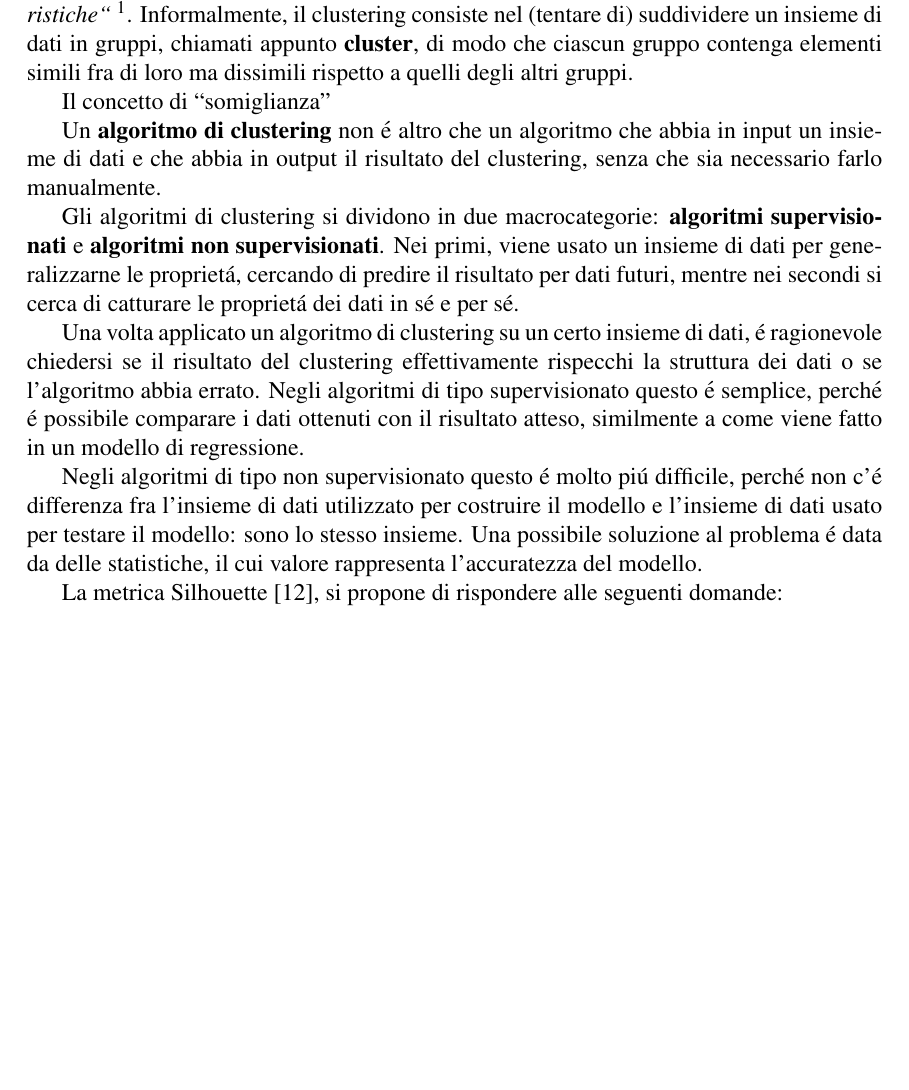
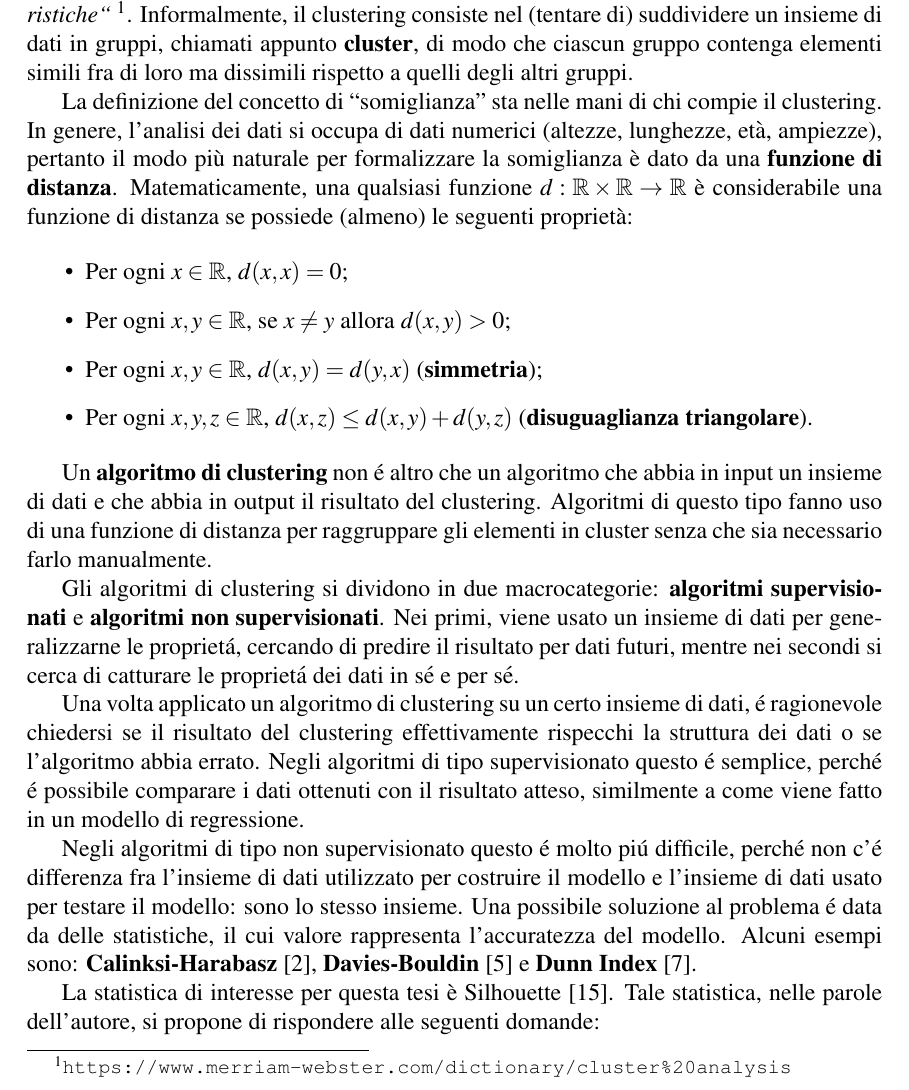
Before and after one commit to Skimmeroni/Silhouette-Unimib-thesis, a LaTeX thesis (Thesis.tex): part of page 6 of 56 before the commit and part of page 6 of 57 after it, cut so that both start at the same text, the shorter picture padded with empty space. Compiled offline with pdfLaTeX.

Commit message:
Aggiunta la distanza

```diff
--- a/Thesis.tex
+++ b/Thesis.tex
@@ -127,11 +115,33 @@
 		di modo che ciascun gruppo contenga elementi simili fra di loro
 		ma dissimili rispetto a quelli degli altri gruppi.
 
-		Il concetto di ``somiglianza''
+		La definizione del concetto di ``somiglianza'' sta nelle mani di
+		chi compie il clustering. In genere, l'analisi dei dati si occupa
+		di dati numerici (altezze, lunghezze, età, ampiezze), pertanto il
+		modo più naturale per formalizzare la somiglianza è dato da una
+		\textbf{funzione di distanza}. Matematicamente, una qualsiasi
+		funzione $d: \mathbb{R} \times \mathbb{R} \rightarrow \mathbb{R}$
+		è considerabile una funzione di distanza se possiede (almeno) le
+		seguenti proprietà:
+
+		\begin{itemize}
+			\item
+			Per ogni $x \in \mathbb{R}$, $d(x, x) = 0$;
+			\item
+			Per ogni $x, y \in \mathbb{R}$, se $x \neq y$ allora $d(x, y) > 0$;
+			\item
+			Per ogni $x, y \in \mathbb{R}$, $d(x, y) = d(y, x)$
+			(\textbf{simmetria});
+			\item
+			Per ogni $x, y, z \in \mathbb{R}$, $d(x, z) \leq d(x, y) + d(y, z)$
+			(\textbf{disuguaglianza triangolare}).
+		\end{itemize}
 
 		Un \textbf{algoritmo di clustering} non é altro che un algoritmo
 		che abbia in input un insieme di dati e che abbia in output il
-		risultato del clustering, senza che sia necessario farlo manualmente.
+		risultato del clustering. Algoritmi di questo tipo fanno uso di
+		una funzione di distanza per raggruppare gli elementi in cluster
+		senza che sia necessario farlo manualmente.
 
 		Gli algoritmi di clustering si dividono in due macrocategorie:
 		\textbf{algoritmi supervisionati} e \textbf{algoritmi non
@@ -148,15 +158,19 @@
 		risultato atteso, similmente a come viene fatto in un modello di
 		regressione.
 
-		Negli algoritmi di tipo non supervisionato questo é molto piú
-		difficile, perché non c'é differenza fra l'insieme di dati
-		utilizzato per costruire il modello e l'insieme di dati usato
-		per testare il modello: sono lo stesso insieme. Una possibile
-		soluzione al problema é data da delle statistiche, il cui valore
-		rappresenta l'accuratezza del modello.
+		Negli algoritmi di tipo non supervisionato questo é molto
+		piú difficile, perché non c'é differenza fra l'insieme di
+		dati utilizzato per costruire il modello e l'insieme di
+		dati usato per testare il modello: sono lo stesso insieme.
+		Una possibile soluzione al problema é data da delle statistiche,
+		il cui valore rappresenta l'accuratezza del modello. Alcuni
+		esempi sono: \textbf{Calinksi-Harabasz} \cite{Calinski01011974},
+		\textbf{Davies-Bouldin} \cite{4766909} e \textbf{Dunn Index}
+		\cite{Dunn01011974}.
 
-		La metrica Silhouette \cite{ROUSSEEUW198753},
-		si propone di rispondere alle seguenti domande:
+		La statistica di interesse per questa tesi è Silhouette
+		\cite{ROUSSEEUW198753}. Tale statistica, nelle parole
+		dell'autore, si propone di rispondere alle seguenti domande:
 
 		\begin{itemize}
 			\item
```
Also changed, not shown: Thesis.bib (+40 -0 lines), Thesis.pdf, Thesis.tex (38 more changed lines).
